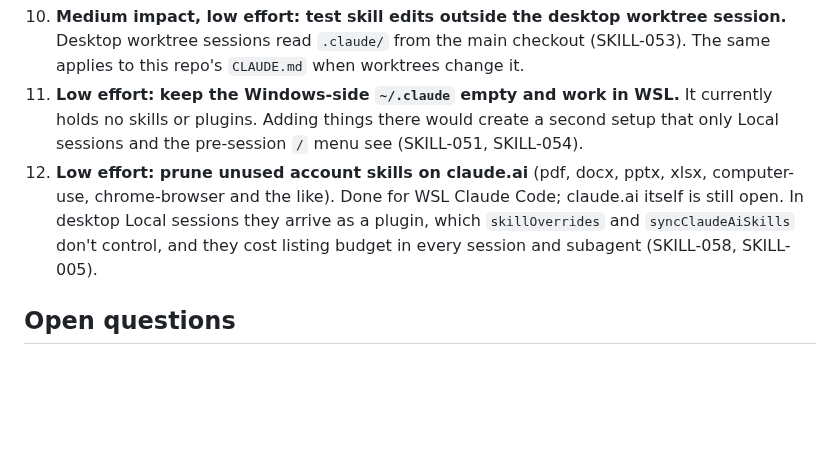
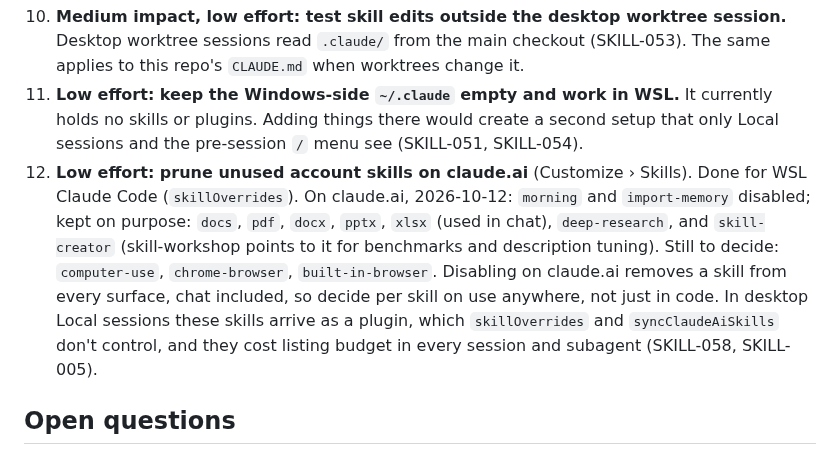
Before and after one commit to FreekMencke/claude-kb, a Markdown page: kb-skills.md, the part around the change. GitHub-like rendering; blank space fills up the shorter version.

Commit message:
Record claude.ai skill pruning for skills recommendation 12
Co-Authored-By: Claude Opus 5.5 <noreply@anthropic.com>

```diff
--- a/kb-skills.md
+++ b/kb-skills.md
@@ -1411,7 +1411,7 @@ Still open:
 
 10. **Medium impact, low effort: test skill edits outside the desktop worktree session.** Desktop worktree sessions read `.claude/` from the main checkout (SKILL-053). The same applies to this repo's `CLAUDE.md` when worktrees change it.
 11. **Low effort: keep the Windows-side `~/.claude` empty and work in WSL.** It currently holds no skills or plugins. Adding things there would create a second setup that only Local sessions and the pre-session `/` menu see (SKILL-051, SKILL-054).
-12. **Low effort: prune unused account skills on claude.ai** (pdf, docx, pptx, xlsx, computer-use, chrome-browser and the like). Done for WSL Claude Code; claude.ai itself is still open. In desktop Local sessions they arrive as a plugin, which `skillOverrides` and `syncClaudeAiSkills` don't control, and they cost listing budget in every session and subagent (SKILL-058, SKILL-005).
+12. **Low effort: prune unused account skills on claude.ai** (Customize › Skills). Done for WSL Claude Code (`skillOverrides`). On claude.ai, 2026-10-12: `morning` and `import-memory` disabled; kept on purpose: `docs`, `pdf`, `docx`, `pptx`, `xlsx` (used in chat), `deep-research`, and `skill-creator` (skill-workshop points to it for benchmarks and description tuning). Still to decide: `computer-use`, `chrome-browser`, `built-in-browser`. Disabling on claude.ai removes a skill from every surface, chat included, so decide per skill on use anywhere, not just in code. In desktop Local sessions these skills arrive as a plugin, which `skillOverrides` and `syncClaudeAiSkills` don't control, and they cost listing budget in every session and subagent (SKILL-058, SKILL-005).
 
 ## Open questions
 
```
Also changed, not shown: INDEX.md (+1 -0 lines).
